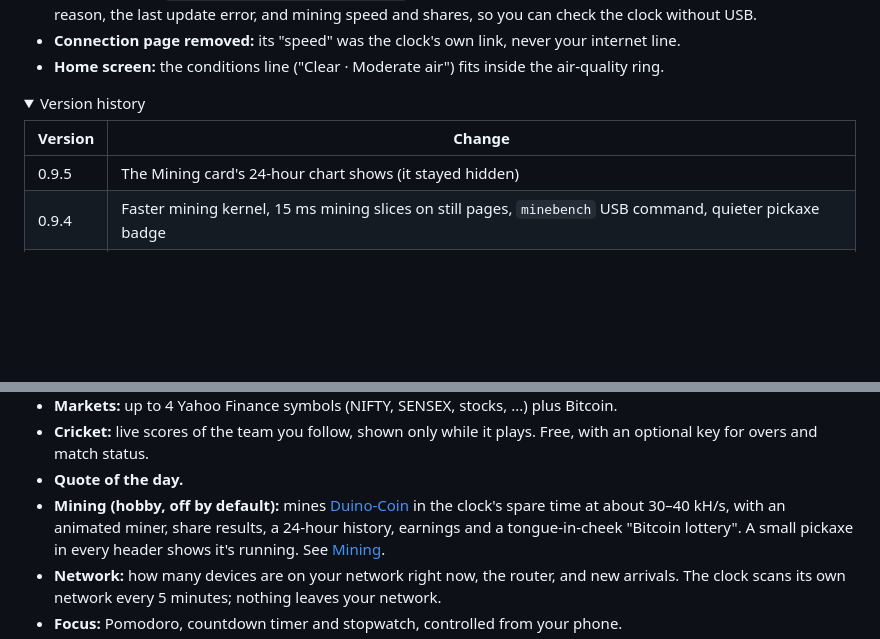
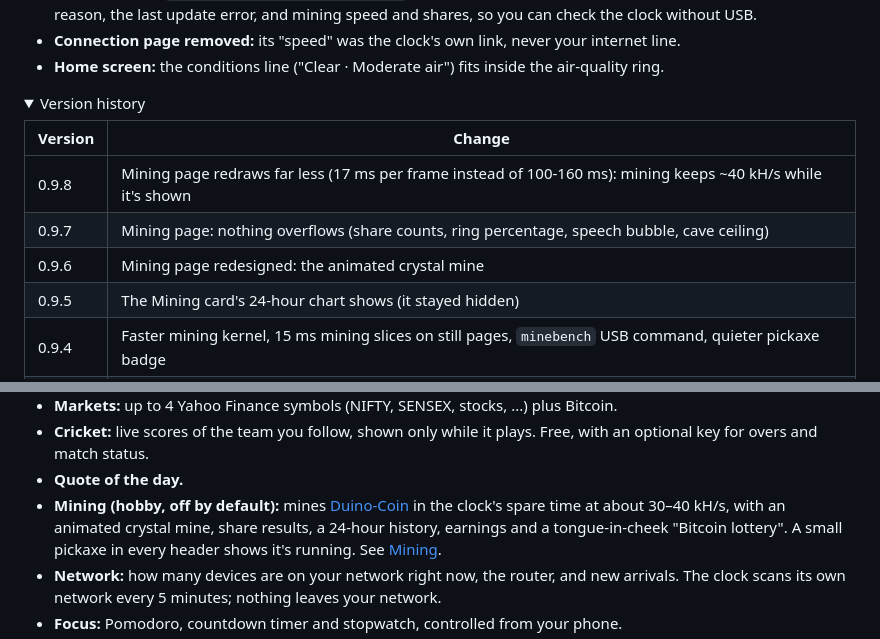
Before and after one commit to anandvaidyaa/caiden-os, a Markdown page: README.md, 2 parts joined by grey strips. Drawn GitHub-style; folded sections open; blank space fills up the shorter version.

```diff
--- a/README.md
+++ b/README.md
@@ -108,6 +120,9 @@ title, which gets shortened with "…" if it doesn't fit. Nothing overlaps.
 
 | Version | Change |
 |---|---|
+| 0.9.8 | Mining page redraws far less (17 ms per frame instead of 100-160 ms): mining keeps ~40 kH/s while it's shown |
+| 0.9.7 | Mining page: nothing overflows (share counts, ring percentage, speech bubble, cave ceiling) |
+| 0.9.6 | Mining page redesigned: the animated crystal mine |
 | 0.9.5 | The Mining card's 24-hour chart shows (it stayed hidden) |
 | 0.9.4 | Faster mining kernel, 15 ms mining slices on still pages, `minebench` USB command, quieter pickaxe badge |
 | 0.9.2 | Spotify checks no longer freeze the clock |
@@ -158,7 +173,7 @@ the firmware; the clock looks very close to them. Sample data is shown.</sub>
   overs and match status.
 - **Quote of the day.**
 - **Mining (hobby, off by default):** mines [Duino-Coin](https://duinocoin.com) in the clock's spare time at
-  about 30–40 kH/s, with an animated miner, share results, a 24-hour history, earnings and a tongue-in-cheek
+  about 30–40 kH/s, with an animated crystal mine, share results, a 24-hour history, earnings and a tongue-in-cheek
   "Bitcoin lottery". A small pickaxe in every header shows it's running. See [Mining](#mining-hobby).
 - **Network:** how many devices are on your network right now, the router, and new arrivals. The clock
   scans its own network every 5 minutes; nothing leaves your network.
```
Also changed, not shown: other parts of README.md (+30 -18 lines), docs/images/mining.png, docs/images/mining_themes.png (added), 4 other files.
